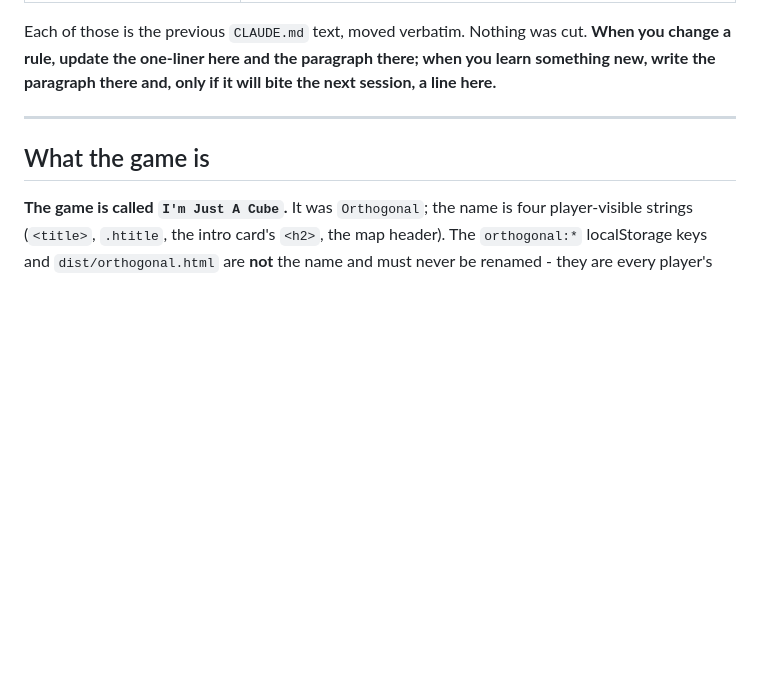
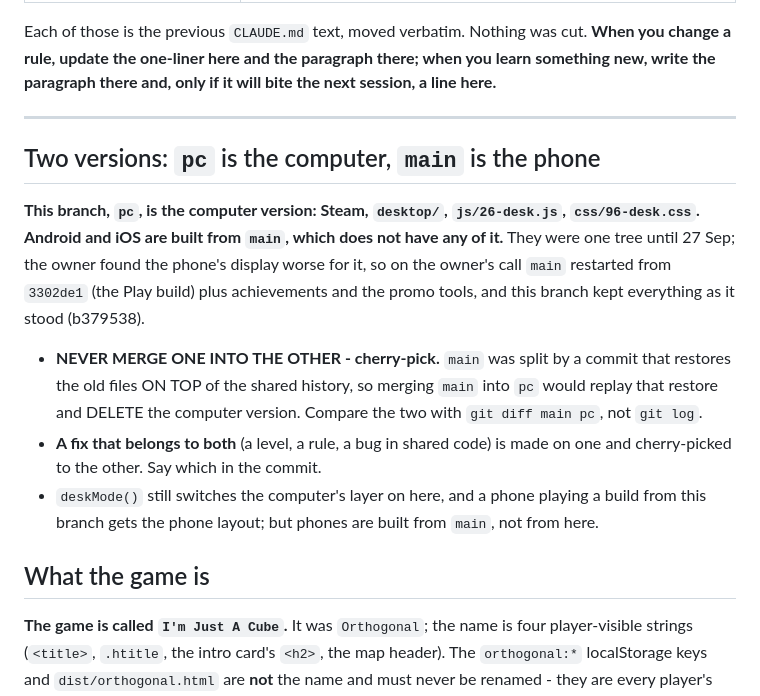
Before and after one commit to NadavRutmanMoshe/orthogonal, a Markdown page: CLAUDE.md, the part around the change. Drawn GitHub-style; blank space fills up the shorter version.

Commit message:
CLAUDE.md: pc is the computer version, main is the phone, and never merge them
Co-Authored-By: Claude Opus 5.5 <noreply@anthropic.com>

```diff
--- a/CLAUDE.md
+++ b/CLAUDE.md
@@ -31,6 +31,25 @@ there; when you learn something new, write the paragraph there and, only if
 it will bite the next session, a line here.**
 
 ---
+
+## Two versions: `pc` is the computer, `main` is the phone
+
+**This branch, `pc`, is the computer version: Steam, `desktop/`,
+`js/26-desk.js`, `css/96-desk.css`. Android and iOS are built from `main`,
+which does not have any of it.** They were one tree until 27 Sep; the owner
+found the phone's display worse for it, so on the owner's call `main`
+restarted from `3302de1` (the Play build) plus achievements and the promo
+tools, and this branch kept everything as it stood (b379538).
+
+- **NEVER MERGE ONE INTO THE OTHER - cherry-pick.** `main` was split by a
+  commit that restores the old files ON TOP of the shared history, so
+  merging `main` into `pc` would replay that restore and DELETE the
+  computer version. Compare the two with `git diff main pc`, not `git log`.
+- **A fix that belongs to both** (a level, a rule, a bug in shared code) is
+  made on one and cherry-picked to the other. Say which in the commit.
+- `deskMode()` still switches the computer's layer on here, and a phone
+  playing a build from this branch gets the phone layout; but phones are
+  built from `main`, not from here.
 
 ## What the game is
 
```
